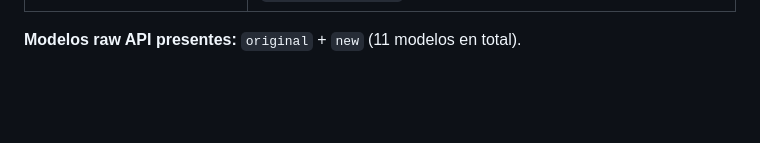
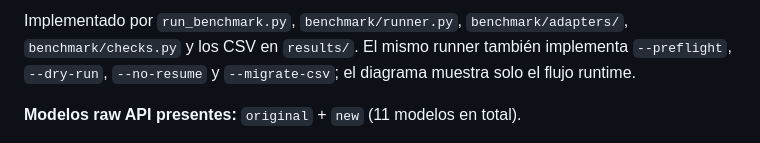
Before and after one commit to MihaiA24/model-benchmarking, a Markdown page: README.md, the part around one of its changes. Rendered like a GitHub page; blank space fills up the shorter version.

Commit message:
docs: add harness architecture diagram

```diff
--- a/README.md
+++ b/README.md
@@ -36,3 +72,5 @@ Runbook operativo: [`RUNBOOK.md`](RUNBOOK.md).
+Implementado por `run_benchmark.py`, `benchmark/runner.py`, `benchmark/adapters/`, `benchmark/checks.py` y los CSV en `results/`.
+El mismo runner también implementa `--preflight`, `--dry-run`, `--no-resume` y `--migrate-csv`; el diagrama muestra solo el flujo runtime.
 
 **Modelos raw API presentes:** `original` + `new` (11 modelos en total).
 
```
Also changed, not shown: other parts of README.md (+36 -0 lines).
